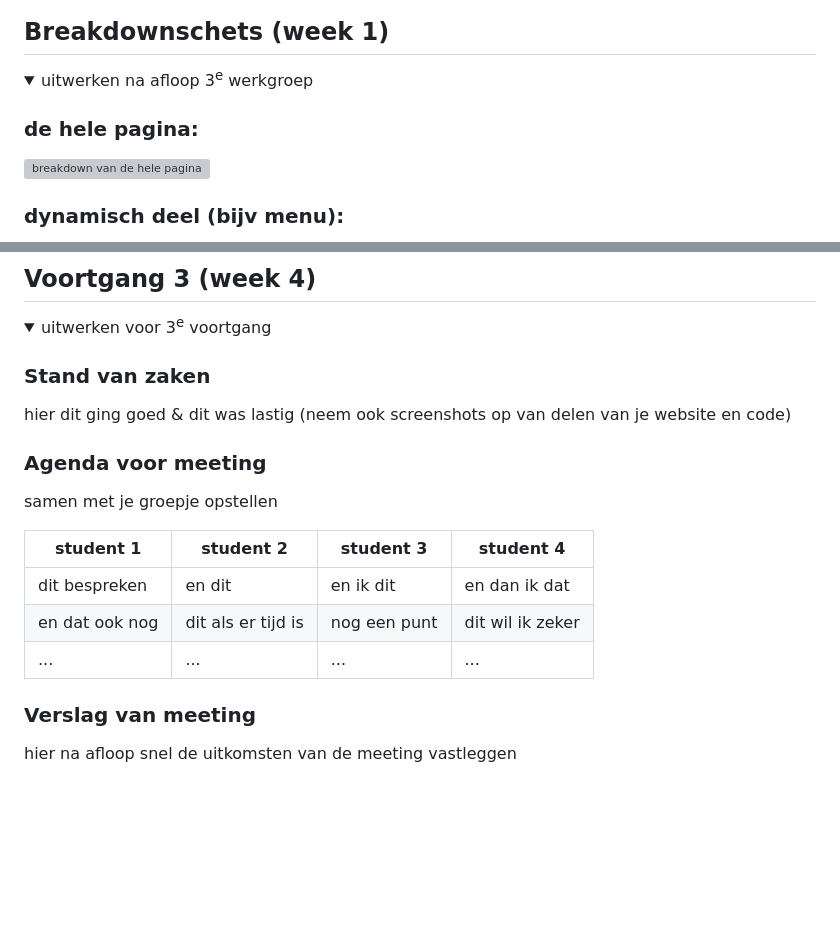
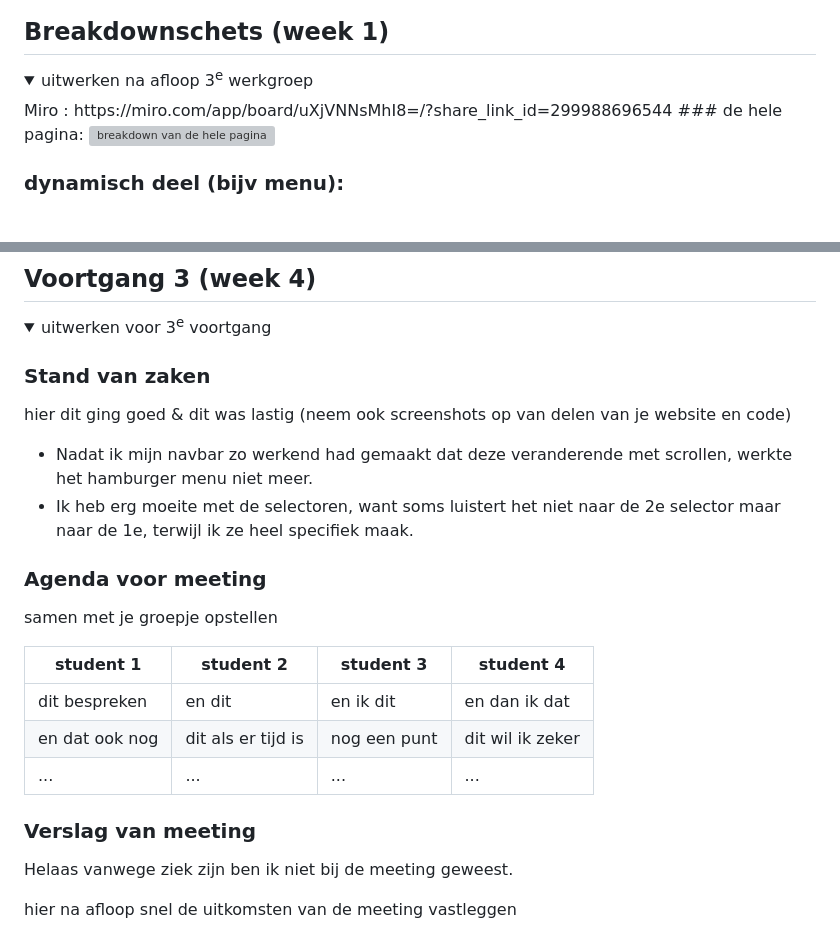
Before and after one commit to brigitte2409/FED, a Markdown page: README.md, 2 parts joined by grey strips. Drawn GitHub-style; folded sections open; blank space fills up the shorter version; grey boxes are pictures that could not be loaded.

```diff
--- a/README.md
+++ b/README.md
@@ -83,7 +83,7 @@ Nb. Door *open* toe te voegen aan een *details* element kun je deze standaard op
 
 <details>
   <summary>uitwerken na afloop 3<sup>e</sup> werkgroep</summary>
-
+  Miro : https://miro.com/app/board/uXjVNNsMhI8=/?share_link_id=299988696544
   ### de hele pagina:
   <img src="readme-images/bds.jpg" width="375px" alt="breakdown van de hele pagina">
 
@@ -193,6 +193,9 @@ Nb. Door *open* toe te voegen aan een *details* element kun je deze standaard op
 
   ### Stand van zaken
   hier dit ging goed & dit was lastig (neem ook screenshots op van delen van je website en code)
+  - Nadat ik mijn navbar zo werkend had gemaakt dat deze veranderende met scrollen, werkte het hamburger menu niet meer.
+  - Ik heb erg moeite met de selectoren, want soms luistert het niet naar de 2e selector maar naar de 1e, terwijl ik ze heel specifiek maak.
+
 
 
   ### Agenda voor meeting
@@ -206,6 +209,8 @@ Nb. Door *open* toe te voegen aan een *details* element kun je deze standaard op
 
 
   ### Verslag van meeting
+  Helaas vanwege ziek zijn ben ik niet bij de meeting geweest.
+
   hier na afloop snel de uitkomsten van de meeting vastleggen
 
   - punt 1
```
Also changed, not shown: images/home/home4.jpg, 12 other files.
